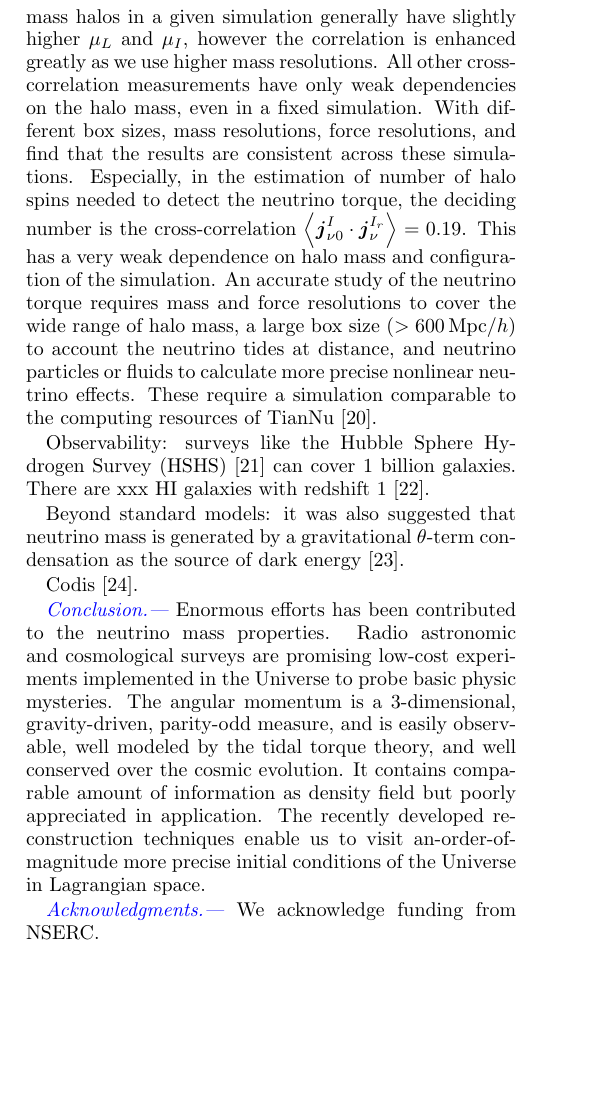
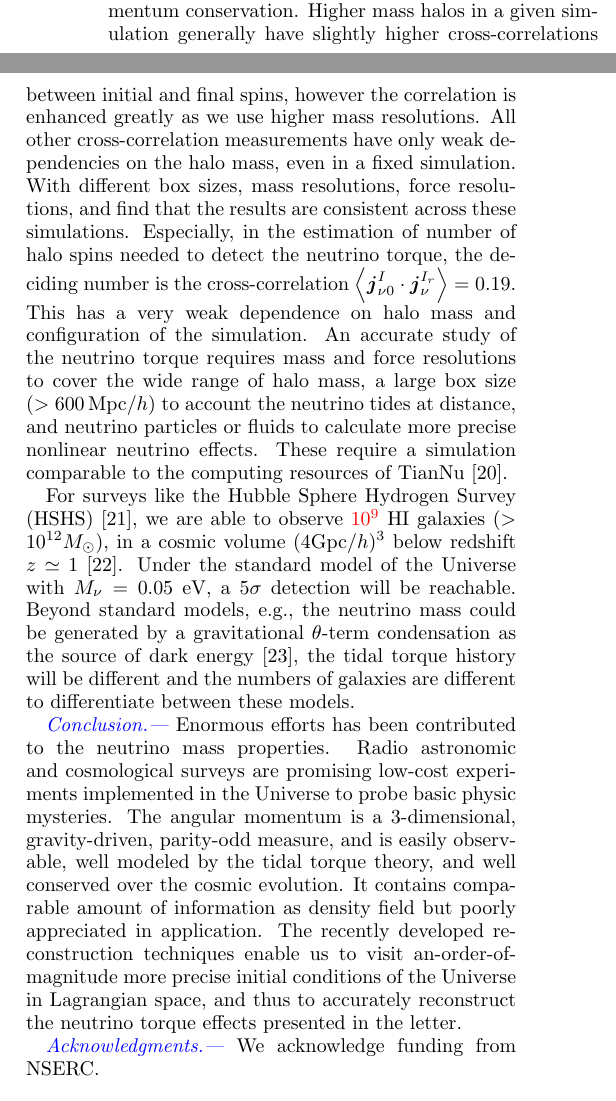
Before and after one commit to yuhaoran/neu_tor, a LaTeX paper (neu_torque.tex): part of one column of page 3 of 4 before the commit and two parts of the columns of page 3 of 4 after it, the two joined at a grey line, cut so that both start at the same text, the shorter picture padded with empty space. Compiled offline with pdfLaTeX.

Commit message:
revised discussion and conclusion

```diff
--- a/neu_torque.tex
+++ b/neu_torque.tex
@@ -245,13 +245,14 @@ By Eq.(\ref{eq.jnu0}) we estimate the magnitude of integrated neutrino torque $\
 Measured from simulations, $(\alpha_1,\alpha_2,\alpha_3)=(-0.18,0.18,0.02)$ in Eq.(\ref{eq.Ir}) optimizes the cross-correlation $\left\langle\spin^I_{\nu 0}\cdot\spin^{I_r}_\nu\right\rangle=0.19$. We then need $5\times 10^9$ halos to have a $5\sigma$ detection (see Appendix \ref{app.error}). If we improve the reconstruction of $\I_R$, the lower limit of required halos is $2\times 10^8$.
 
 \tcb{\textit{Discussion.---}}
-Accuracy and mass dependency: we notice that the cross-correlation coefficients between $\spin_0$ and initial values $\spin_L$ and $\spin_T$ are prominently higher than what was measured in \citep{2000ApJ...532L...5L}. We investigate that numerical errors that may affect the results. P3M (particle-particle particle-mesh) algorithms result in higher cross-correlation between initial and final spins, compared to PM (particle-mesh), where additional tangential forces in PM violate the angular momentum conservation. Higher mass halos in a given simulation generally have slightly higher $\mu_L$ and $\mu_I$, however the correlation is enhanced greatly as we use higher mass resolutions. All other cross-correlation measurements have only weak dependencies on the halo mass, even in a fixed simulation. With different box sizes, mass resolutions, force resolutions, and find that the results are consistent across these simulations. Especially, in the estimation of number of halo spins needed to detect the neutrino torque, the deciding number is the cross-correlation $\left\langle\spin^I_{\nu 0}\cdot\spin^{I_r}_\nu\right\rangle=0.19$. This has a very weak dependence on halo mass and configuration of the simulation. An accurate study of the neutrino torque requires mass and force resolutions to cover the wide range of halo mass, a large box size ($>600\,{\rm Mpc}/h$) to account the neutrino tides at distance, and neutrino particles or fluids to calculate more precise nonlinear neutrino effects. These require a simulation comparable to the computing resources of TianNu \citep{2017RAA....17...85E}.
+We notice that the cross-correlation coefficients between $\spin_0$ and initial values $\spin_L$ and $\spin_T$ are prominently higher than what was measured in \citep{2000ApJ...532L...5L}. We investigate that numerical errors that may affect the results. P3M (particle-particle particle-mesh) algorithms result in higher cross-correlation between initial and final spins, compared to PM (particle-mesh), where additional tangential forces in PM violate the angular momentum conservation. Higher mass halos in a given simulation generally have slightly higher cross-correlations between initial and final spins, however the correlation is enhanced greatly as we use higher mass resolutions. All other cross-correlation measurements have only weak dependencies on the halo mass, even in a fixed simulation. With different box sizes, mass resolutions, force resolutions, and find that the results are consistent across these simulations. Especially, in the estimation of number of halo spins needed to detect the neutrino torque, the deciding number is the cross-correlation $\left\langle\spin^I_{\nu 0}\cdot\spin^{I_r}_\nu\right\rangle=0.19$. This has a very weak dependence on halo mass and configuration of the simulation. An accurate study of the neutrino torque requires mass and force resolutions to cover the wide range of halo mass, a large box size ($>600\,{\rm Mpc}/h$) to account the neutrino tides at distance, and neutrino particles or fluids to calculate more precise nonlinear neutrino effects. These require a simulation comparable to the computing resources of TianNu \citep{2017RAA....17...85E}.
 
-Observability: surveys like the Hubble Sphere Hydrogen Survey (HSHS) \citep{2006astro.ph..6104P} can cover 1 billion galaxies. There are xxx HI galaxies with redshift 1 \citep{2004MNRAS.350.1210Z}.
+For surveys like the Hubble Sphere Hydrogen Survey (HSHS) \citep{2006astro.ph..6104P}, we are able to observe \tcr{$10^9$} HI galaxies ($>10^{12}M_\odot$),
+in a cosmic volume $(4{\rm Gpc}/h)^3$ below redshift $z\simeq 1$   \citep{2004MNRAS.350.1210Z}.
+Under the standard model of the Universe with $M_\nu=0.05$ eV, a $5\sigma$ detection will be reachable.
+Beyond standard models, e.g., the neutrino mass could be generated by a gravitational $\theta$-term condensation as the source of dark energy \citep{2016PhRvD..93k3002D}, the tidal torque history will be different and the numbers of galaxies are different to differentiate between these models.
 
-Beyond standard models: it was also suggested that neutrino mass is generated by a gravitational $\theta$-term condensation as the source of dark energy \citep{2016PhRvD..93k3002D}.
-
-Codis \citep{2018MNRAS.tmp.2447C}.
+%Codis \citep{2018MNRAS.tmp.2447C}.
 
 \tcb{\textit{Conclusion.---}}
 Enormous efforts has been contributed to the neutrino mass properties.
@@ -259,7 +260,8 @@ Radio astronomic and cosmological surveys are promising low-cost experiments imp
 The angular momentum is a 3-dimensional, gravity-driven, parity-odd measure,
 and is easily observable, well modeled by the tidal torque theory, and well conserved over the cosmic evolution.
 It contains comparable amount of information as density field but poorly appreciated in application.
-The recently developed reconstruction techniques enable us to visit an-order-of-magnitude more precise initial conditions of the Universe in Lagrangian space.
+The recently developed reconstruction techniques enable us to visit an-order-of-magnitude more precise initial conditions of the Universe in Lagrangian space,
+and thus to accurately reconstruct the neutrino torque effects presented in the letter.
 
 \tcb{\textit{Acknowledgments.---}}
 We acknowledge funding from NSERC.
```
Also changed, not shown: neu_torque.pdf, neu_torque.tex (2 more changed lines).
